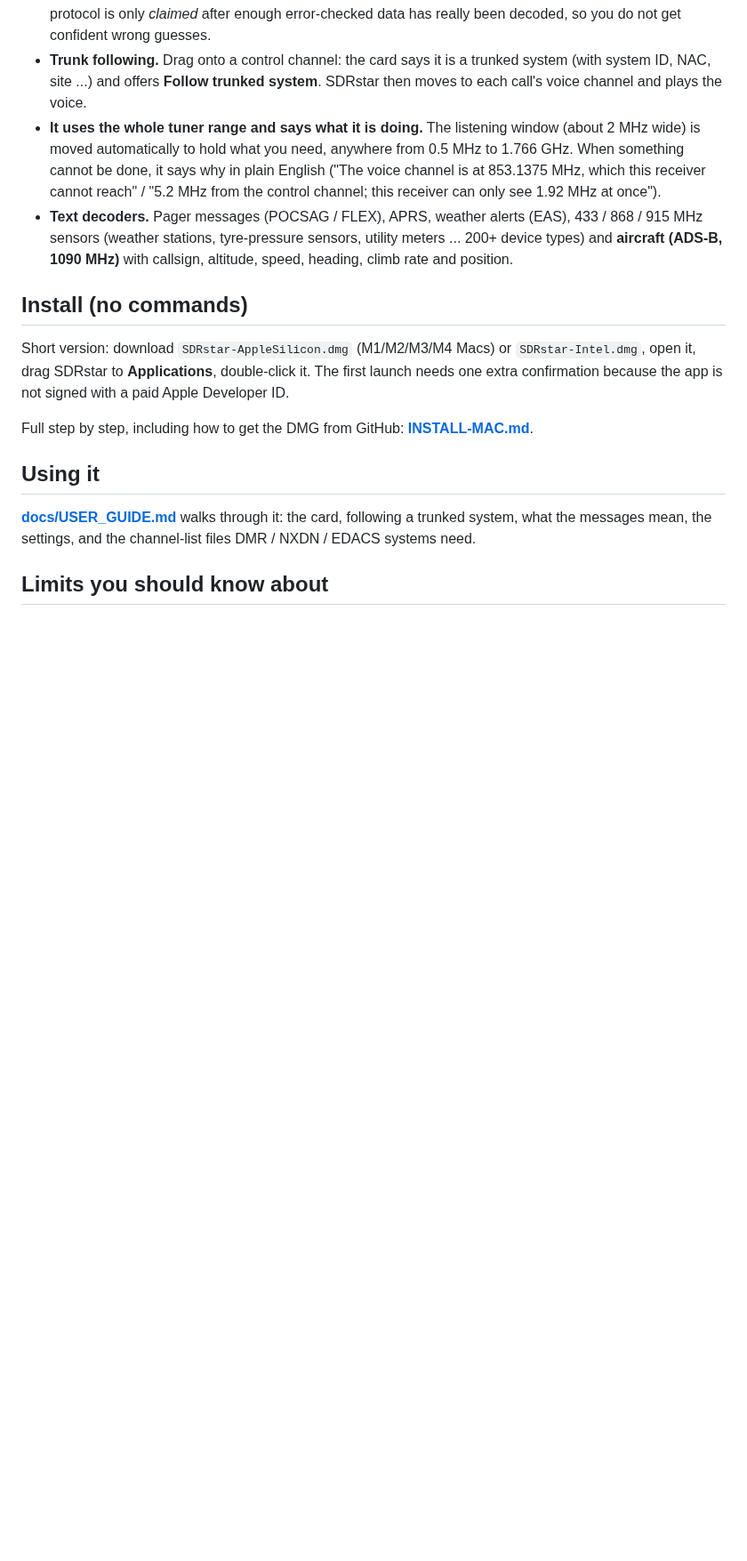
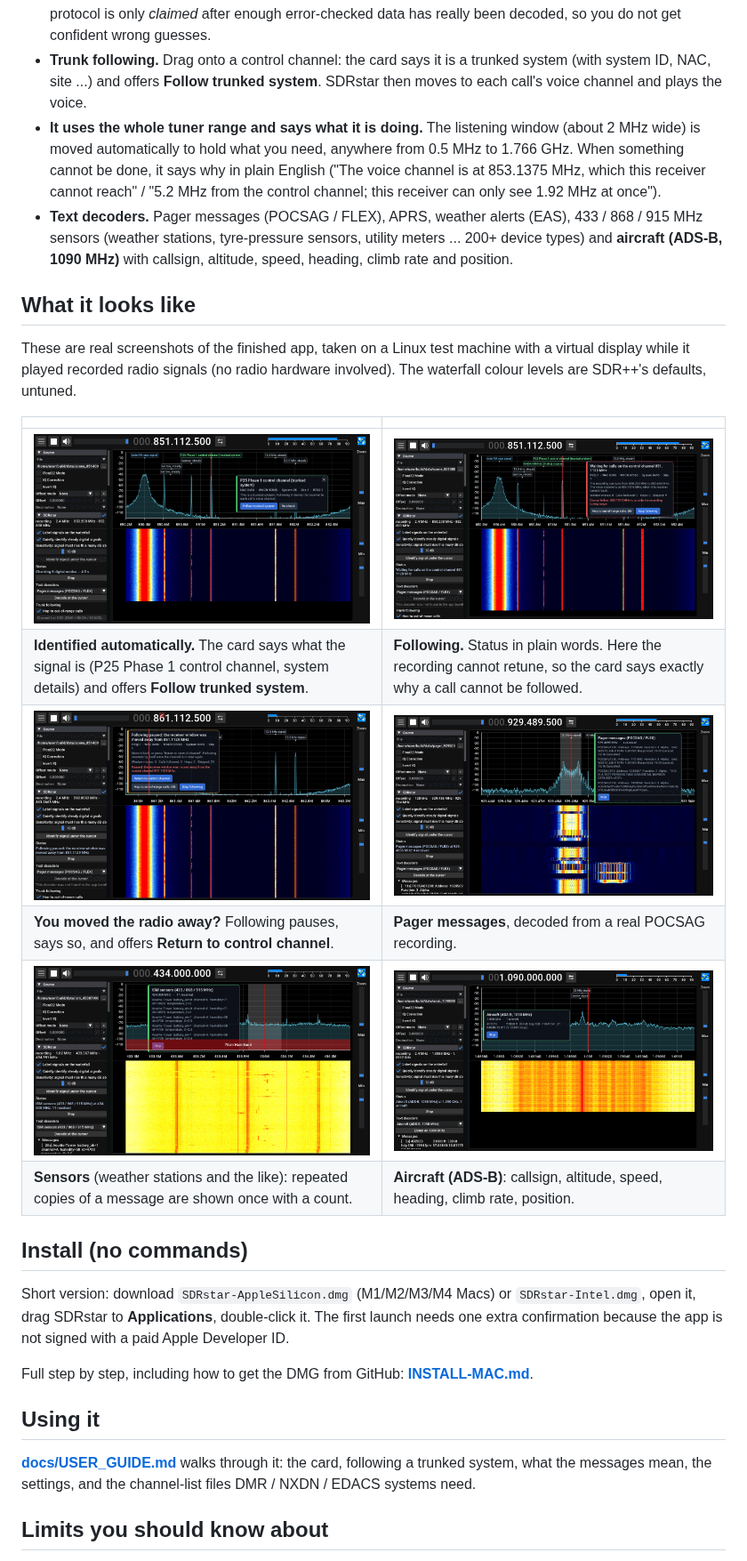
Before and after one commit to rshamilton/SDRstar, a Markdown page: README.md, the part around the change. Shown at 89% size. Rendered like a GitHub page; pictures changed too: docs/img/aircraft.png (added), docs/img/follow-card.png (added), docs/img/follow-paused.png (added); blank space fills up the shorter version.

Commit message:
README: screenshots of the real GUI
Co-Authored-By: Claude Sonnet 5.5 <noreply@anthropic.com>
Claude-Session: https://claude.ai/code/session_015qhsukUisGcfSP4FMxSpJL

```diff
--- a/README.md
+++ b/README.md
@@ -29,6 +29,20 @@ decodes it, and follows trunked radio systems from the control channel to the ta
 * **Text decoders.** Pager messages (POCSAG / FLEX), APRS, weather alerts (EAS), 433 / 868 / 915 MHz sensors
   (weather stations, tyre-pressure sensors, utility meters ... 200+ device types) and **aircraft (ADS-B, 1090 MHz)** with
   callsign, altitude, speed, heading, climb rate and position.
+
+## What it looks like
+
+These are real screenshots of the finished app, taken on a Linux test machine with a virtual display while it played
+recorded radio signals (no radio hardware involved). The waterfall colour levels are SDR++'s defaults, untuned.
+
+| | |
+| --- | --- |
+| ![A P25 control channel identified automatically, with the Follow button](docs/img/identify-p25.png) | ![Following a trunked system: plain-English status and counters](docs/img/follow-card.png) |
+| **Identified automatically.** The card says what the signal is (P25 Phase 1 control channel, system details) and offers **Follow trunked system**. | **Following.** Status in plain words. Here the recording cannot retune, so the card says exactly why a call cannot be followed. |
+| ![Following paused because the user moved the receiver window](docs/img/follow-paused.png) | ![Pager messages decoded from a real recording](docs/img/pager-messages.png) |
+| **You moved the radio away?** Following pauses, says so, and offers **Return to control channel**. | **Pager messages**, decoded from a real POCSAG recording. |
+| ![433 MHz sensor readings decoded from a real recording](docs/img/sensor-messages.png) | ![An aircraft decoded from ADS-B](docs/img/aircraft.png) |
+| **Sensors** (weather stations and the like): repeated copies of a message are shown once with a count. | **Aircraft (ADS-B)**: callsign, altitude, speed, heading, climb rate, position. |
 
 ## Install (no commands)
 
```
